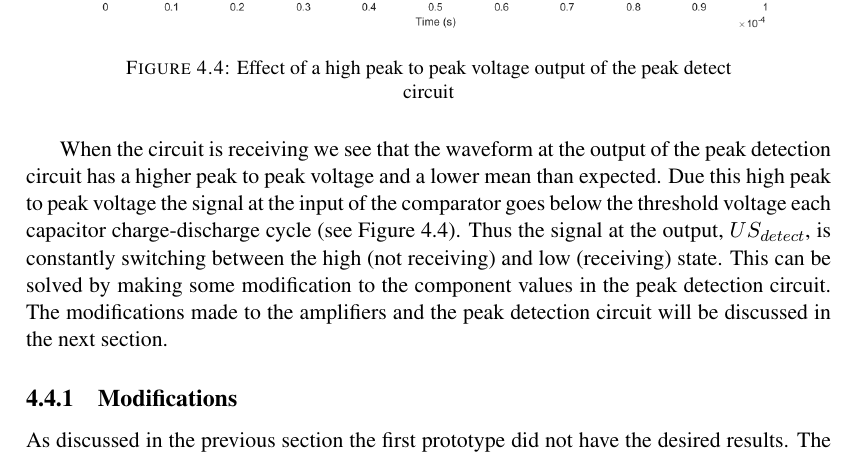
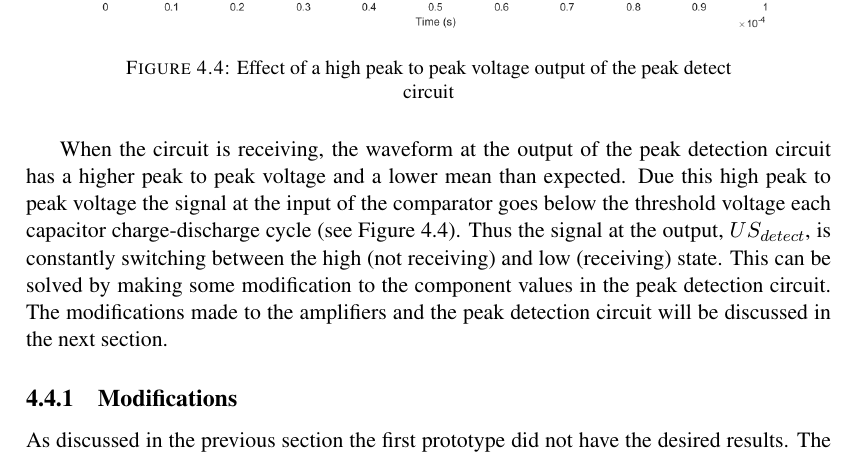
Before and after one commit to kkouwenhoven/Thesis_s_k, a LaTeX thesis (main.tex, which reads Chapters/proof_concept.tex): part of page 32 of 58, cut so that both start at the same text. Compiled offline with pdfLaTeX.

Commit message:
small changes

```diff
--- a/Chapters/proof_concept.tex
+++ b/Chapters/proof_concept.tex
@@ -99,7 +99,7 @@ Modifications need to be made to remove or filter this noise signal and get a hi
 \label{fig:waves_peak_test}
 \end{figure}
 
-When the circuit is receiving we see that the waveform at the output of the peak detection circuit has a higher peak to peak voltage and a lower mean than expected.
+When the circuit is receiving, the waveform at the output of the peak detection circuit has a higher peak to peak voltage and a lower mean than expected.
 Due this high peak to peak voltage the signal at the input of the comparator goes below the threshold voltage each capacitor charge-discharge cycle (see Figure~\ref{fig:waves_peak_test}).
 Thus the signal at the output, $US_{detect}$, is constantly switching between the high (not receiving) and low (receiving) state.
 This can be solved by making some modification to the component values in the peak detection circuit.
```
Also changed, not shown: Chapters/conceptual_design.tex (+1 -1 lines).
